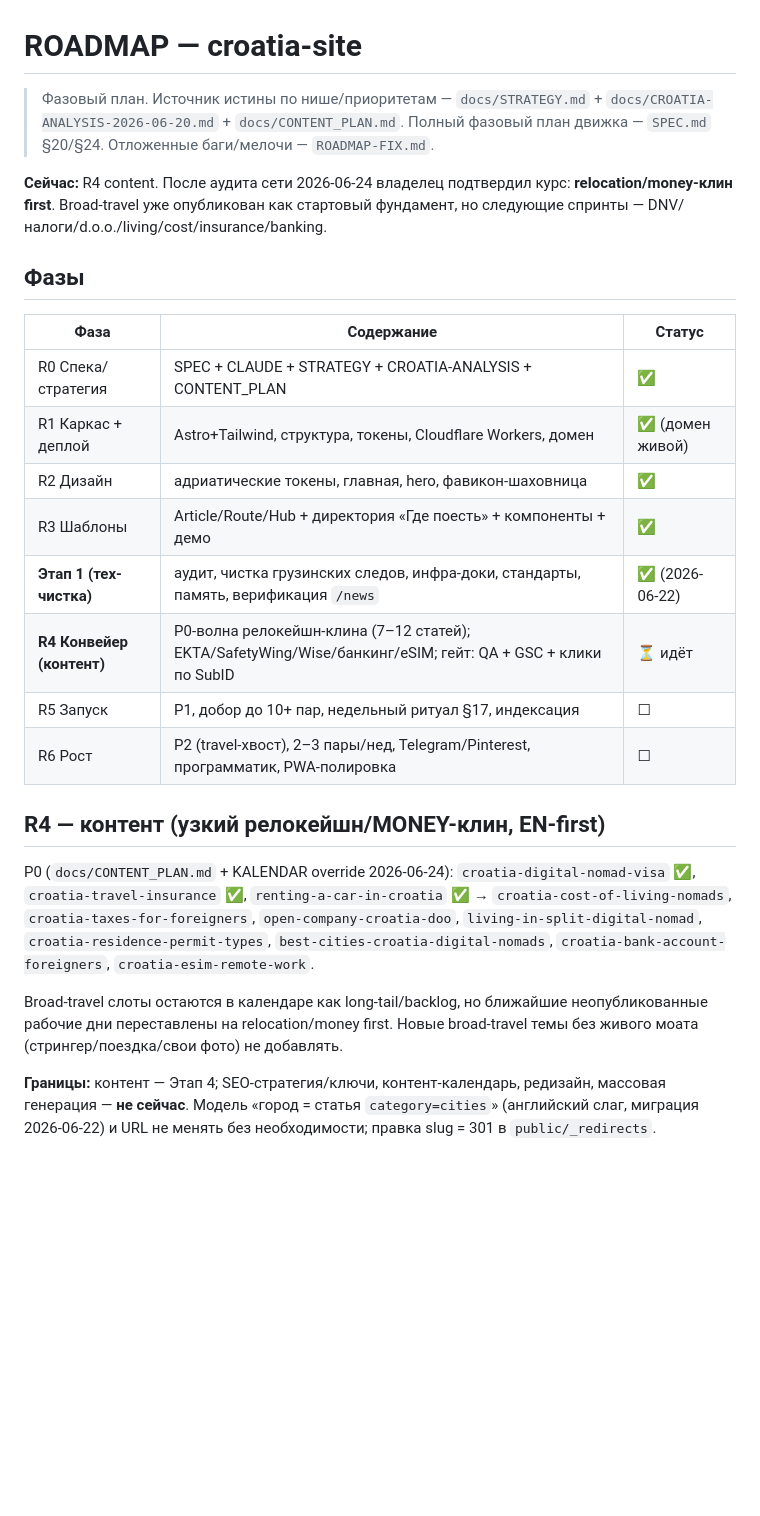
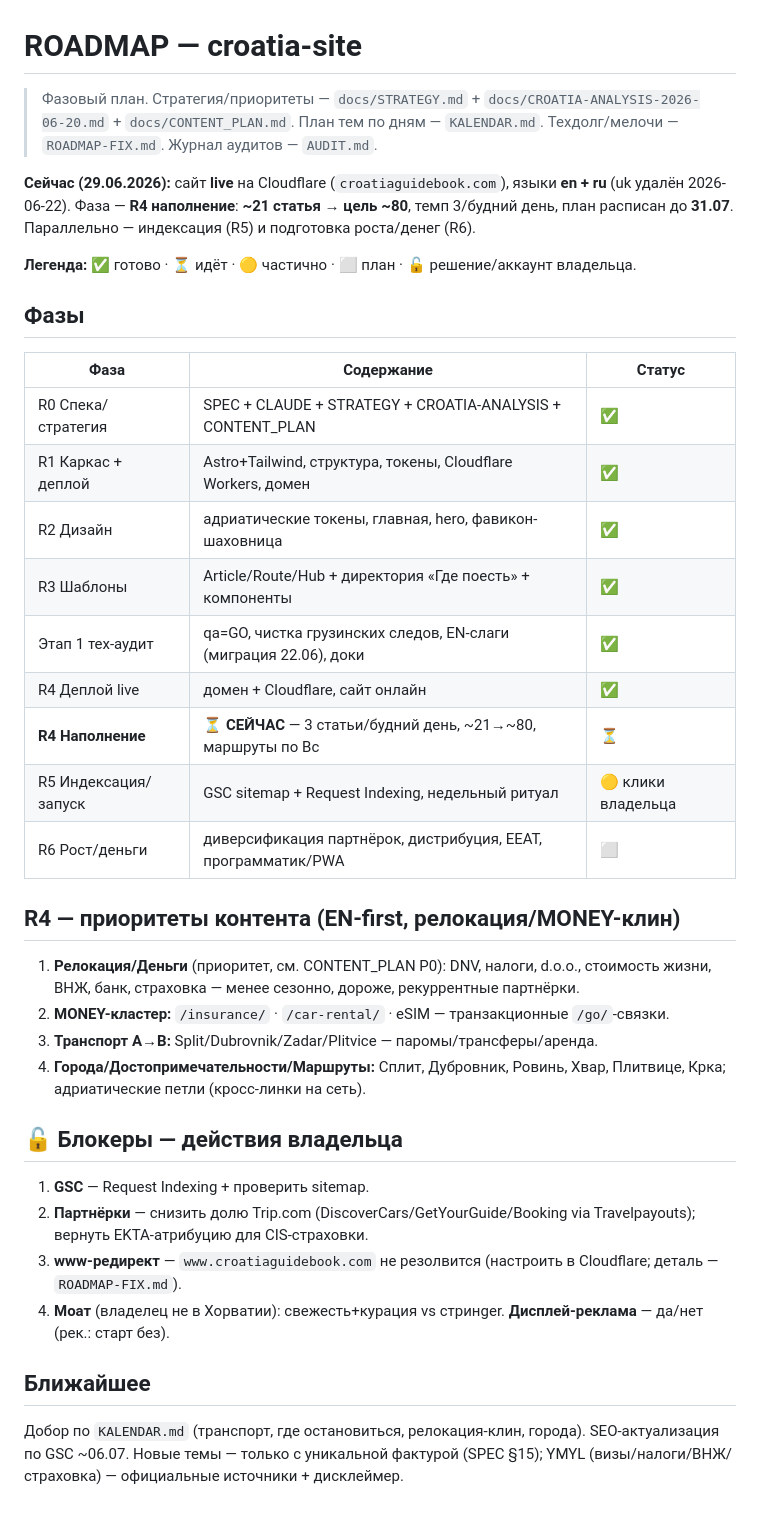
Before and after one commit to sashakobtsev21-stack/croatia-site, a Markdown page: ROADMAP.md, the part around the change. Drawn GitHub-style; blank space fills up the shorter version.

Commit message:
docs(croatia): refresh ROADMAP -- R4 content-fill phase (21->~80, until 31.07), blockers

```diff
--- a/ROADMAP.md
+++ b/ROADMAP.md
@@ -1,33 +1,35 @@
 # ROADMAP — croatia-site
 
-> Фазовый план. Источник истины по нише/приоритетам — `docs/STRATEGY.md` + `docs/CROATIA-ANALYSIS-2026-06-20.md` + `docs/CONTENT_PLAN.md`. Полный фазовый план движка — `SPEC.md` §20/§24. Отложенные баги/мелочи — `ROADMAP-FIX.md`.
+> Фазовый план. Стратегия/приоритеты — `docs/STRATEGY.md` + `docs/CROATIA-ANALYSIS-2026-06-20.md` + `docs/CONTENT_PLAN.md`. План тем по дням — `KALENDAR.md`. Техдолг/мелочи — `ROADMAP-FIX.md`. Журнал аудитов — `AUDIT.md`.
 
-**Сейчас:** R4 content. После аудита сети 2026-06-24 владелец подтвердил курс:
-**relocation/money-клин first**. Broad-travel уже опубликован как стартовый фундамент, но
-следующие спринты — DNV/налоги/d.o.o./living/cost/insurance/banking.
+**Сейчас (29.06.2026):** сайт **live** на Cloudflare (`croatiaguidebook.com`), языки **en + ru** (uk удалён 2026-06-22). Фаза — **R4 наполнение**: **~21 статья → цель ~80**, темп 3/будний день, план расписан до **31.07**. Параллельно — индексация (R5) и подготовка роста/денег (R6).
+
+**Легенда:** ✅ готово · ⏳ идёт · 🟡 частично · ⬜ план · 🔓 решение/аккаунт владельца.
 
 ## Фазы
 | Фаза | Содержание | Статус |
 |---|---|---|
 | R0 Спека/стратегия | SPEC + CLAUDE + STRATEGY + CROATIA-ANALYSIS + CONTENT_PLAN | ✅ |
-| R1 Каркас + деплой | Astro+Tailwind, структура, токены, Cloudflare Workers, домен | ✅ (домен живой) |
+| R1 Каркас + деплой | Astro+Tailwind, структура, токены, Cloudflare Workers, домен | ✅ |
 | R2 Дизайн | адриатические токены, главная, hero, фавикон-шаховница | ✅ |
-| R3 Шаблоны | Article/Route/Hub + директория «Где поесть» + компоненты + демо | ✅ |
-| **Этап 1 (тех-чистка)** | аудит, чистка грузинских следов, инфра-доки, стандарты, память, верификация `/news` | ✅ (2026-06-22) |
-| **R4 Конвейер (контент)** | P0-волна релокейшн-клина (7–12 статей); EKTA/SafetyWing/Wise/банкинг/eSIM; гейт: QA + GSC + клики по SubID | ⏳ идёт |
-| R5 Запуск | P1, добор до 10+ пар, недельный ритуал §17, индексация | ☐ |
-| R6 Рост | P2 (travel-хвост), 2–3 пары/нед, Telegram/Pinterest, программатик, PWA-полировка | ☐ |
+| R3 Шаблоны | Article/Route/Hub + директория «Где поесть» + компоненты | ✅ |
+| Этап 1 тех-аудит | qa=GO, чистка грузинских следов, EN-слаги (миграция 22.06), доки | ✅ |
+| R4 Деплой live | домен + Cloudflare, сайт онлайн | ✅ |
+| **R4 Наполнение** | **⏳ СЕЙЧАС** — 3 статьи/будний день, ~21→~80, маршруты по Вс | ⏳ |
+| R5 Индексация/запуск | GSC sitemap + Request Indexing, недельный ритуал | 🟡 клики владельца |
+| R6 Рост/деньги | диверсификация партнёрок, дистрибуция, EEAT, программатик/PWA | ⬜ |
 
-## R4 — контент (узкий релокейшн/MONEY-клин, EN-first)
-P0 (`docs/CONTENT_PLAN.md` + KALENDAR override 2026-06-24): `croatia-digital-nomad-visa` ✅,
-`croatia-travel-insurance` ✅, `renting-a-car-in-croatia` ✅ →
-`croatia-cost-of-living-nomads`, `croatia-taxes-for-foreigners`,
-`open-company-croatia-doo`, `living-in-split-digital-nomad`,
-`croatia-residence-permit-types`, `best-cities-croatia-digital-nomads`,
-`croatia-bank-account-foreigners`, `croatia-esim-remote-work`.
+## R4 — приоритеты контента (EN-first, релокация/MONEY-клин)
+1. **Релокация/Деньги** (приоритет, см. CONTENT_PLAN P0): DNV, налоги, d.o.o., стоимость жизни, ВНЖ, банк, страховка — менее сезонно, дороже, рекуррентные партнёрки.
+2. **MONEY-кластер:** `/insurance/` · `/car-rental/` · eSIM — транзакционные `/go/`-связки.
+3. **Транспорт A→B:** Split/Dubrovnik/Zadar/Plitvice — паромы/трансферы/аренда.
+4. **Города/Достопримечательности/Маршруты:** Сплит, Дубровник, Ровинь, Хвар, Плитвице, Крка; адриатические петли (кросс-линки на сеть).
 
-Broad-travel слоты остаются в календаре как long-tail/backlog, но ближайшие неопубликованные
-рабочие дни переставлены на relocation/money first. Новые broad-travel темы без живого моата
-(стрингер/поездка/свои фото) не добавлять.
+## 🔓 Блокеры — действия владельца
+1. **GSC** — Request Indexing + проверить sitemap.
+2. **Партнёрки** — снизить долю Trip.com (DiscoverCars/GetYourGuide/Booking via Travelpayouts); вернуть EKTA-атрибуцию для CIS-страховки.
+3. **www-редирект** — `www.croatiaguidebook.com` не резолвится (настроить в Cloudflare; деталь — `ROADMAP-FIX.md`).
+4. **Моат** (владелец не в Хорватии): свежесть+курация vs стринger. **Дисплей-реклама** — да/нет (рек.: старт без).
 
-**Границы:** контент — Этап 4; SEO-стратегия/ключи, контент-календарь, редизайн, массовая генерация — **не сейчас**. Модель «город = статья `category=cities`» (английский слаг, миграция 2026-06-22) и URL не менять без необходимости; правка slug = 301 в `public/_redirects`.
+## Ближайшее
+Добор по `KALENDAR.md` (транспорт, где остановиться, релокация-клин, города). SEO-актуализация по GSC ~06.07. Новые темы — только с уникальной фактурой (SPEC §15); YMYL (визы/налоги/ВНЖ/страховка) — официальные источники + дисклеймер.
```
